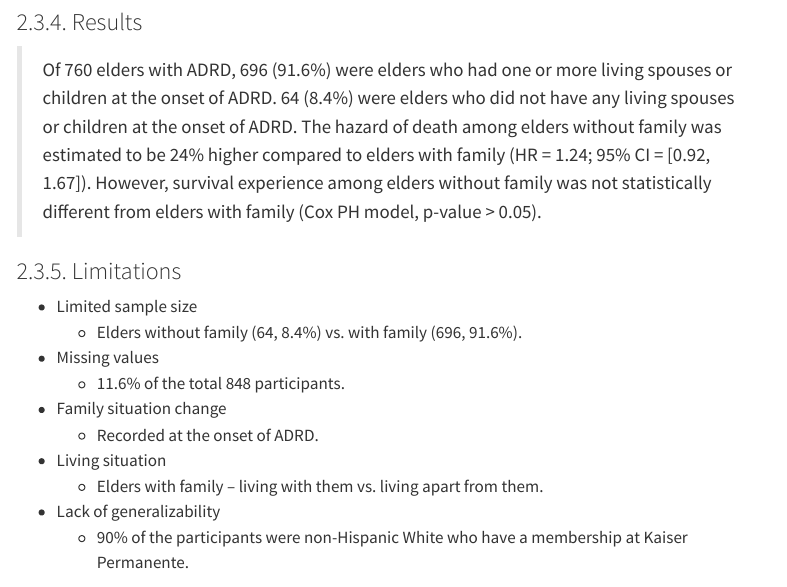
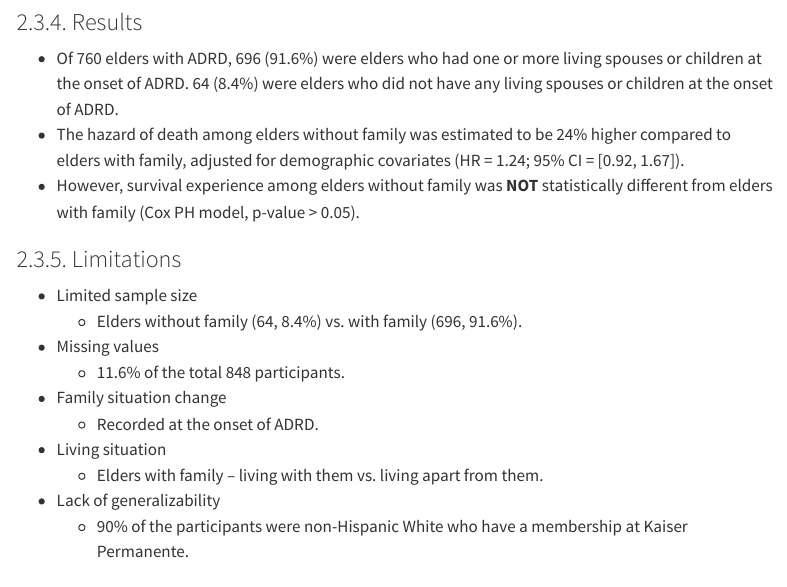
Before and after one commit to hitomik723/Survival_Analysis, a Quarto document (code_sample_kariya_20250720.qmd): the page in a window 1100 px wide, from 12590 px down. Rendered offline with R 4.5, knitr and Pandoc in place of Quarto, with nearby package versions; some code elsewhere in the file could not run offline; menus at the side of the page are left out; long lines of code are wrapped.

Commit message:
Edited results and conclusion sections

```diff
--- a/code_sample_kariya_20250720.qmd
+++ b/code_sample_kariya_20250720.qmd
@@ -475,7 +475,9 @@ sa_rope$signif <- ifelse(sa_rope$signif == TRUE, "Significant", "Insignificant")
 
 ### 2.3.4. Results
 
-> Of 760 elders with ADRD, 696 (91.6%) were elders who had one or more living spouses or children at the onset of ADRD. 64 (8.4%) were elders who did not have any living spouses or children at the onset of ADRD. The hazard of death among elders without family was estimated to be 24% higher compared to elders with family (HR = 1.24; 95% CI = [0.92, 1.67]). However, survival experience among elders without family was not statistically different from elders with family (Cox PH model, p-value > 0.05).
+* Of 760 elders with ADRD, 696 (91.6%) were elders who had one or more living spouses or children at the onset of ADRD. 64 (8.4%) were elders who did not have any living spouses or children at the onset of ADRD.
+* The hazard of death among elders without family was estimated to be 24% higher compared to elders with family, adjusted for demographic covariates (HR = 1.24; 95% CI = [0.92, 1.67]).
+* However, survival experience among elders without family was **NOT** statistically different from elders with family (Cox PH model, p-value > 0.05).
 
 ### 2.3.5. Limitations
 * Limited sample size
```
Also changed, not shown: code_sample_kariya_20250720.html, code_sample_kariya_20250720.qmd (2 more changed lines).
